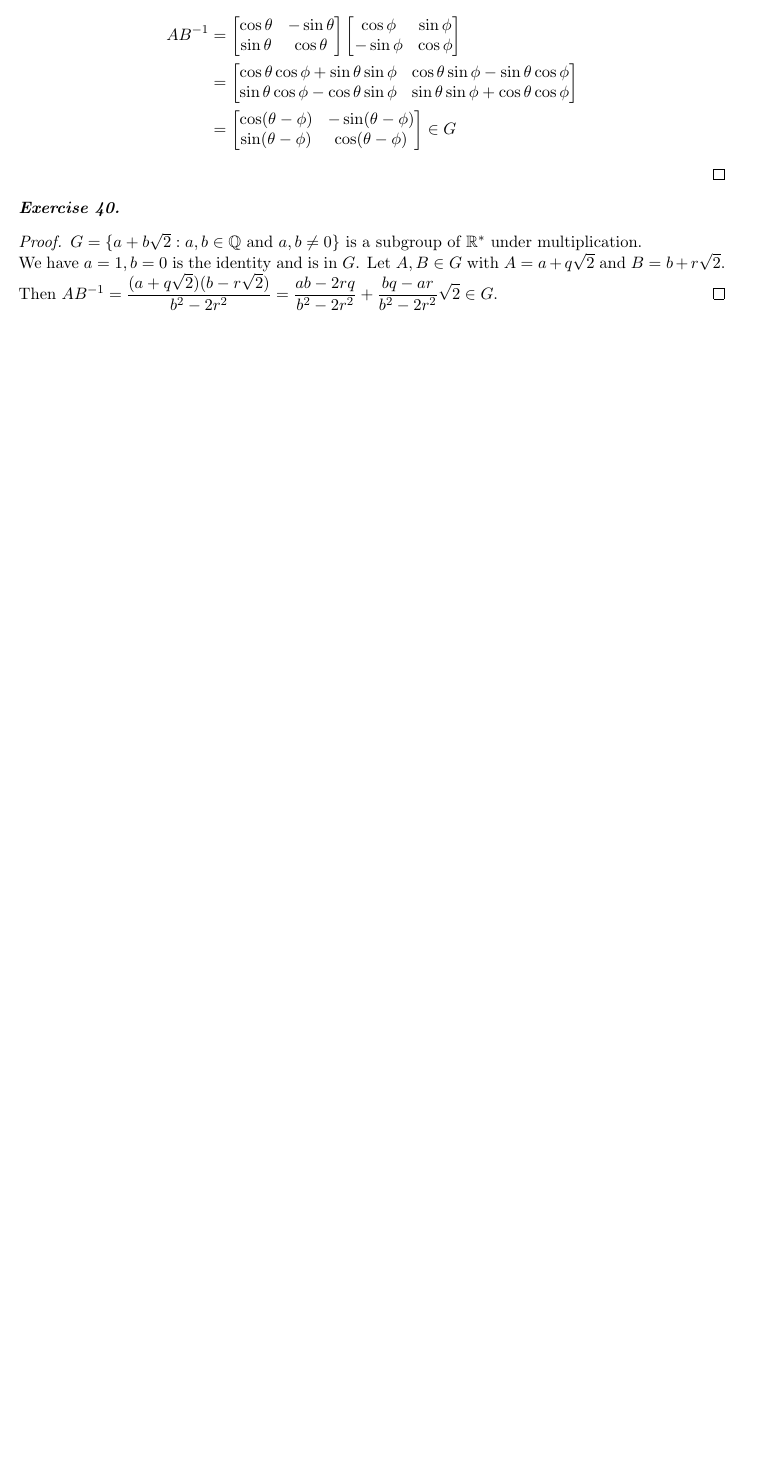
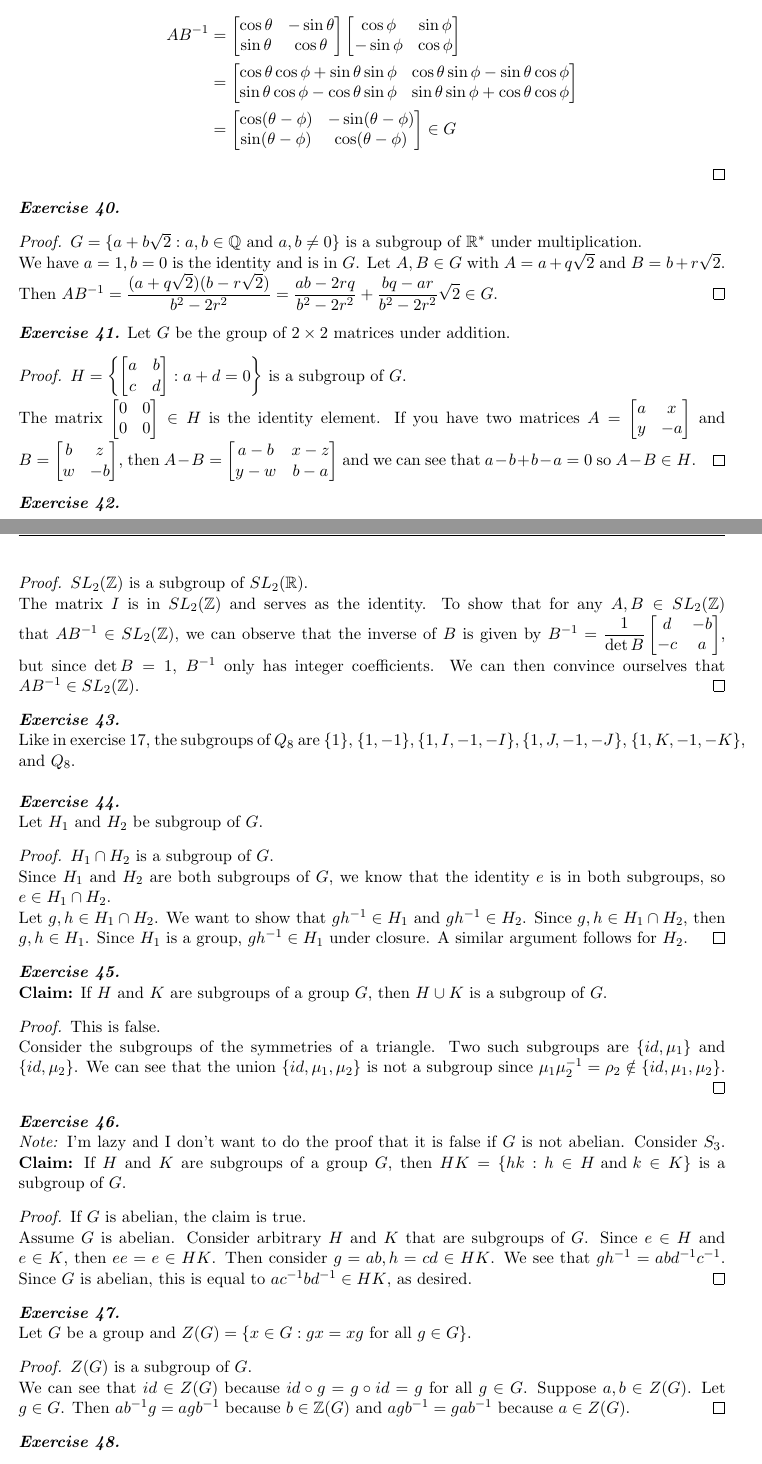
Before and after one commit to maybe-yiyi/judsonabstractalgebra, a LaTeX document (chapter3.tex): part of page 9 of 9 before the commit and two parts of pages 9 and 10 of 11 after it, the two joined at a grey line, cut so that both start at the same text, the shorter picture padded with empty space. Compiled offline with pdfLaTeX.

Commit message:
almost all of the chapter 3 problems

```diff
--- a/chapter3.tex
+++ b/chapter3.tex
@@ -315,3 +315,38 @@ We have $\theta = 0$ gives $I \in G$. Let $A, B \in G$ with $A$ given by $\theta
 \begin{proof} $G = \{a + b\sqrt2 : a, b \in \Q \text{ and } a, b \neq 0\}$ is a subgroup of $\R^*$ under multiplication. \\
 We have $a = 1, b = 0$ is the identity and is in $G$. Let $A, B \in G$ with $A = a + q\sqrt2$ and $B = b + r\sqrt2$. Then $AB^{-1} = \displaystyle\frac{(a + q\sqrt2)(b - r\sqrt2)}{b^2 - 2r^2} = \frac{ab - 2rq}{b^2 - 2r^2} + \frac{bq - ar}{b^2 - 2r^2}\sqrt2 \in G$.
 \end{proof}
+\noindent\exercise{41}
+Let $G$ be the group of $2 \times 2$ matrices under addition.
+\begin{proof} $H = \left\{\begin{bmatrix} a & b \\ c & d \end{bmatrix} : a + d = 0 \right\}$ is a subgroup of $G$. \\
+The matrix $\begin{bmatrix} 0 & 0 \\ 0 & 0 \end{bmatrix} \in H$ is the identity element. If you have two matrices $A = \begin{bmatrix} a & x \\ y & -a \end{bmatrix}$ and $B = \begin{bmatrix} b & z \\ w & -b \end{bmatrix}$, then $A - B = \begin{bmatrix} a - b & x - z \\ y - w & b - a \end{bmatrix}$ and we can see that $a - b + b - a = 0$ so $A - B \in H$.
+\end{proof}
+\noindent\exercise{42}
+\begin{proof} $SL_2(\Z)$ is a subgroup of $SL_2(\R)$. \\
+The matrix $I$ is in $SL_2(\Z)$ and serves as the identity. To show that for any $A, B \in SL_2(\Z)$ that $AB^{-1} \in SL_2(\Z)$, we can observe that the inverse of $B$ is given by $B^{-1} = \displaystyle\frac{1}{\det B}\begin{bmatrix} d & -b \\ -c & a \end{bmatrix}$, but since $\det B = 1$, $B^{-1}$ only has integer coefficients. We can then convince ourselves that $AB^{-1} \in SL_2(\Z)$.
+\end{proof}
+\noindent\exercise{43} \\
+Like in exercise 17, the subgroups of $Q_8$ are $\{1\}$, $\{1, -1\}, \{1, I, -1, -I\}, \{1, J, -1, -J\}$, $\{1, K, -1, -K\}$, and $Q_8$. \\\\
+\exercise{44} \\
+Let $H_1$ and $H_2$ be subgroup of $G$.
+\begin{proof} $H_1 \cap H_2$ is a subgroup of $G$. \\
+Since $H_1$ and $H_2$ are both subgroups of $G$, we know that the identity $e$ is in both subgroups, so $e \in H_1 \cap H_2$. \\
+Let $g, h \in H_1 \cap H_2$. We want to show that $gh^{-1} \in H_1$ and $gh^{-1} \in H_2$. Since $g, h \in H_1 \cap H_2$, then $g, h \in H_1$. Since $H_1$ is a group, $gh^{-1} \in H_1$ under closure. A similar argument follows for $H_2$.
+\end{proof}
+\noindent\exercise{45} \\
+\textbf{Claim:} If $H$ and $K$ are subgroups of a group $G$, then $H \cup K$ is a subgroup of $G$.
+\begin{proof} This is false. \\
+Consider the subgroups of the symmetries of a triangle. Two such subgroups are $\{id, \mu_1\}$ and $\{id, \mu_2\}$. We can see that the union $\{id, \mu_1, \mu_2\}$ is not a subgroup since $\mu_1\mu_2^{-1} = \rho_2 \notin \{id, \mu_1, \mu_2\}$.
+\end{proof}
+\noindent\exercise{46} \\
+\textit{Note:} I'm lazy and I don't want to do the proof that it is false if $G$ is not abelian. Consider $S_3$.
+\textbf{Claim:} If $H$ and $K$ are subgroups of a group $G$, then $HK = \{hk : h \in H \text{ and } k \in K\}$ is a subgroup of $G$.
+\begin{proof} If $G$ is abelian, the claim is true. \\
+Assume $G$ is abelian. Consider arbitrary $H$ and $K$ that are subgroups of $G$. Since $e \in H$ and $e \in K$, then $ee = e \in HK$. Then consider $g = ab, h = cd \in HK$. We see that $gh^{-1} = abd^{-1}c^{-1}$. Since $G$ is abelian, this is equal to $ac^{-1}bd^{-1} \in HK$, as desired.
+\end{proof}
+\noindent\exercise{47} \\
+Let $G$ be a group and $Z(G) = \{x \in G : gx = xg \text{ for all } g \in G\}$.
+\begin{proof} $Z(G)$ is a subgroup of $G$. \\
+We can see that $id \in Z(G)$ because $id \circ g = g \circ id = g$ for all $g \in G$. Suppose $a, b \in Z(G)$. Let $g \in G$. Then $ab^{-1}g = agb^{-1}$ because $b \in \Z(G)$ and $agb^{-1} = gab^{-1}$ because $a \in Z(G)$.
+\end{proof}
+\noindent\exercise{48}
+\begin{proof} Let $a, b \in G$. If $a^4b = ba$ and $a^3 = e$, then $ab = ba$. \\
```
Also changed, not shown: chapter3.pdf, chapter3.tex (7 more changed lines).
